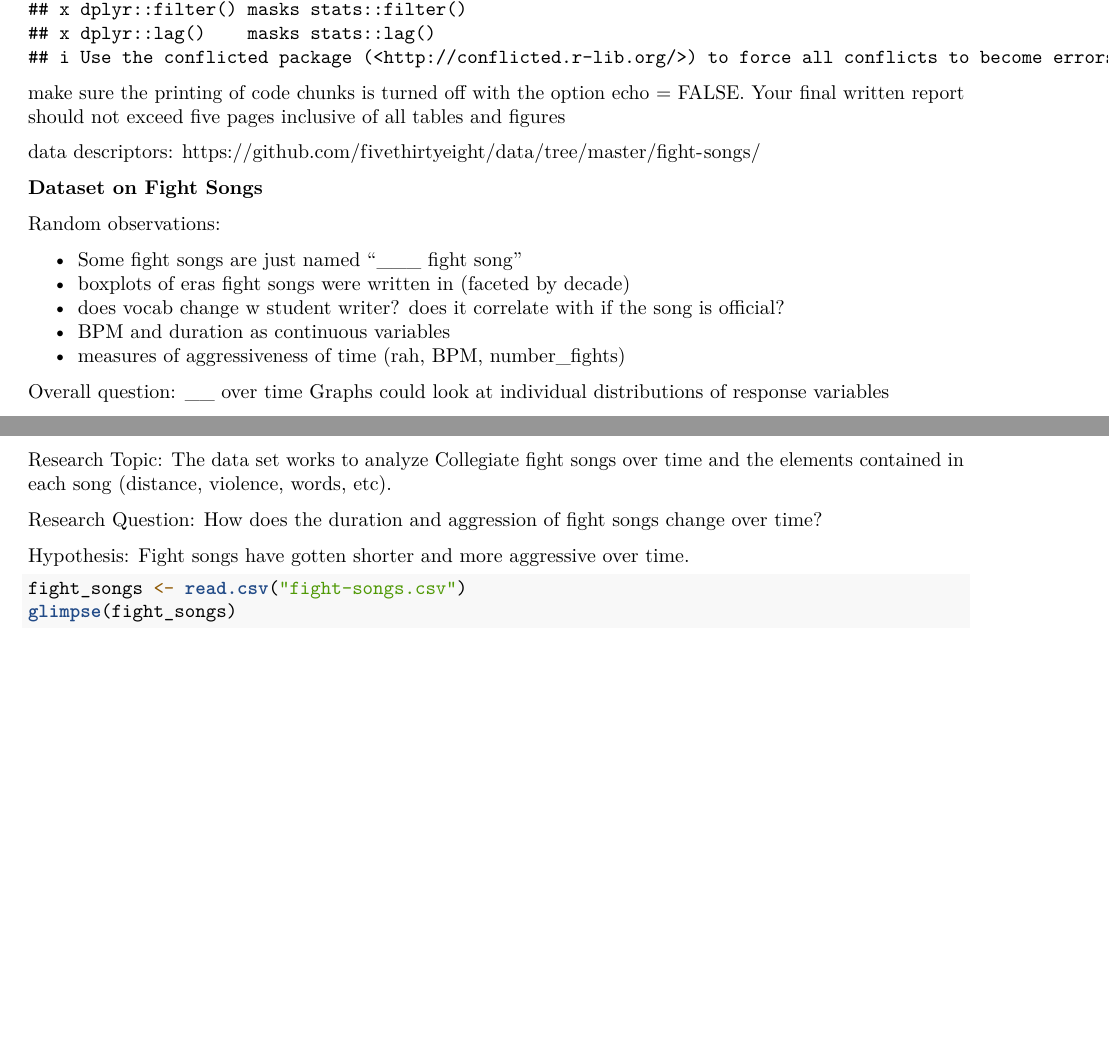
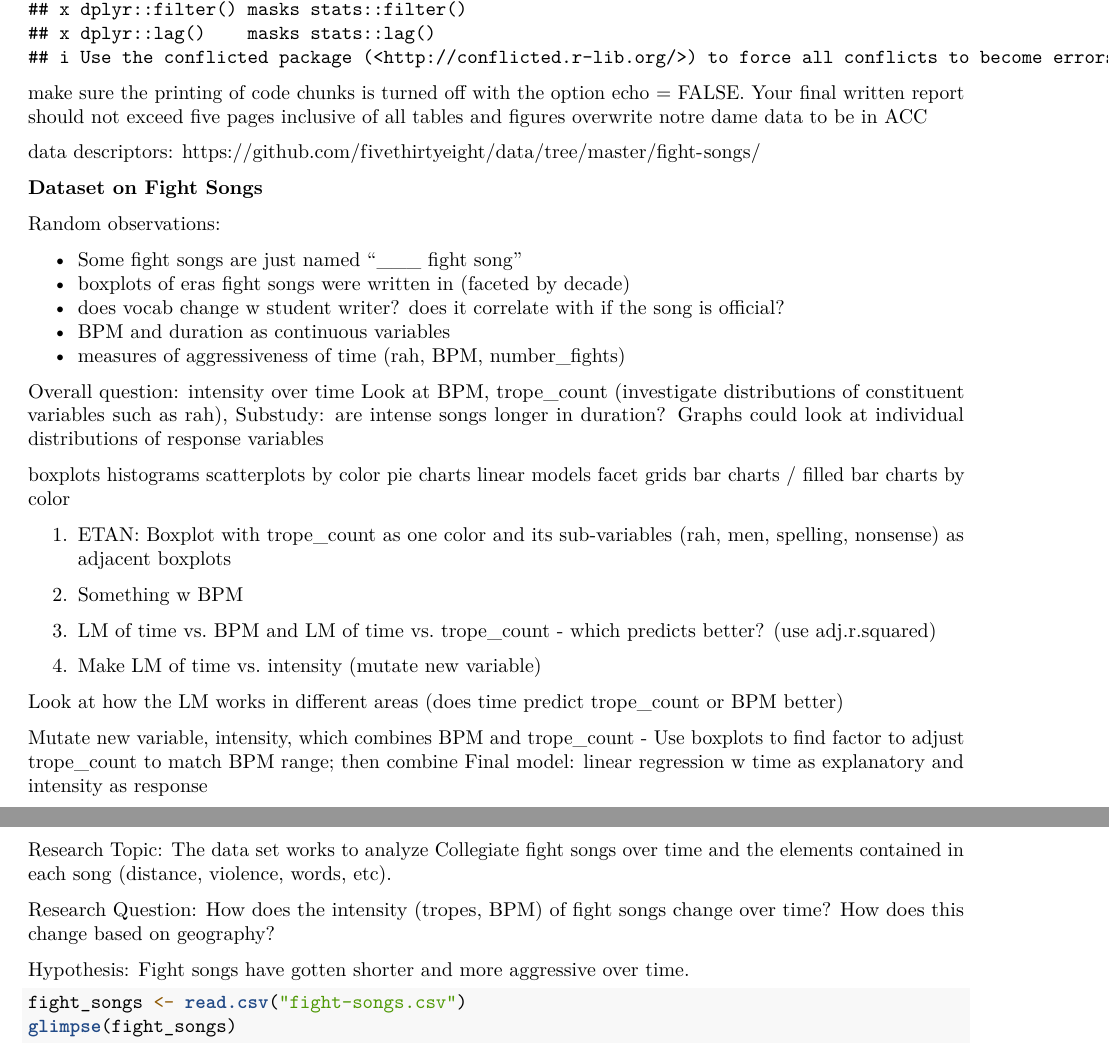
Before and after one commit to sta199-01-sp21/lab-03-4-project, an R Markdown document (Lab-03-4-Final-Project.Rmd): two parts of pages 1 and 2 of 2 before the commit and two parts of pages 1 and 2 of 3 after it, joined at a grey line, cut so that both start at the same text, the shorter picture padded with empty space. Rendered offline with R 4.5, knitr and Pandoc, then LaTeX, with nearby package versions.

Commit message:
Planned graphs

```diff
--- a/Lab-03-4-Final-Project.Rmd
+++ b/Lab-03-4-Final-Project.Rmd
@@ -12,6 +12,7 @@ library(tidyverse)
 
 make sure the printing of code chunks is turned off with the option echo = FALSE.
 Your final written report should not exceed five pages inclusive of all tables and figures
+overwrite notre dame data to be in ACC
 
 data descriptors: https://github.com/fivethirtyeight/data/tree/master/fight-songs/
 
@@ -25,8 +26,32 @@ Random observations:
 - BPM and duration as continuous variables
 - measures of aggressiveness of time (rah, BPM, number_fights)
 
-Overall question: __ over time
+Overall question: intensity over time
+Look at BPM, trope_count (investigate distributions of constituent variables such as rah),
+Substudy: are intense songs longer in duration?
 Graphs could look at individual distributions of response variables
+
+boxplots
+histograms
+scatterplots by color
+pie charts
+linear models
+facet grids
+bar charts / filled bar charts by color
+
+1. ETAN: Boxplot with trope_count as one color and its sub-variables (rah, men, spelling, nonsense) as adjacent boxplots
+
+2. Something w BPM
+
+3. LM of time vs. BPM and LM of time vs. trope_count - which predicts better? (use adj.r.squared)
+
+4. Make LM of time vs. intensity (mutate new variable)
+
+Look at how the LM works in different areas (does time predict trope_count or BPM better)
+
+Mutate new variable, intensity, which combines BPM and trope_count
+- Use boxplots to find factor to adjust trope_count to match BPM range; then combine
+Final model: linear regression w time as explanatory and intensity as response
 
 ## Introduction
 
@@ -55,7 +80,7 @@ This section is a conclusion and discussion. This will require a summary of what
 
 Research Topic: The data set works to analyze Collegiate fight songs over time and the elements contained in each song (distance, violence, words, etc).
 
-Research Question: How does the duration and aggression of fight songs change over time?
+Research Question: How does the intensity (tropes, BPM) of fight songs change over time? How does this change based on geography?
 
 Hypothesis: Fight songs have gotten shorter and more aggressive over time.
 
```
